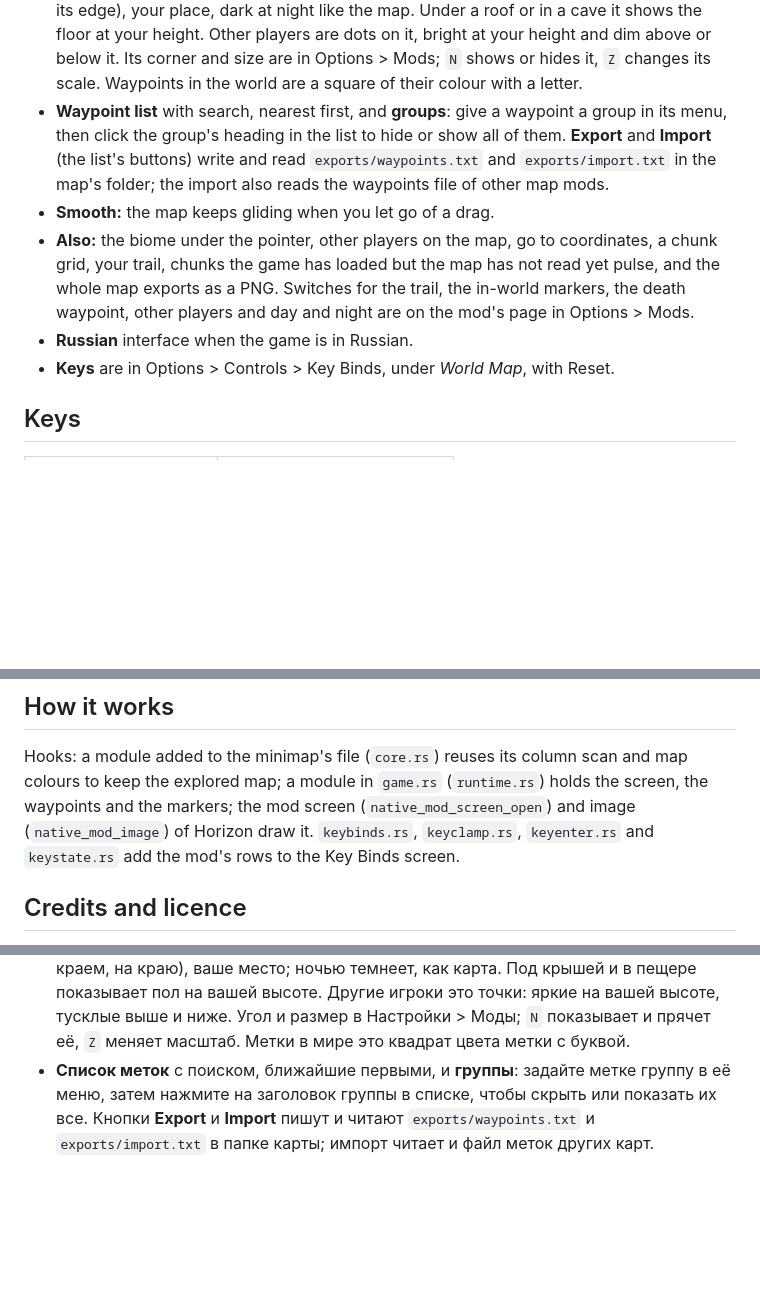
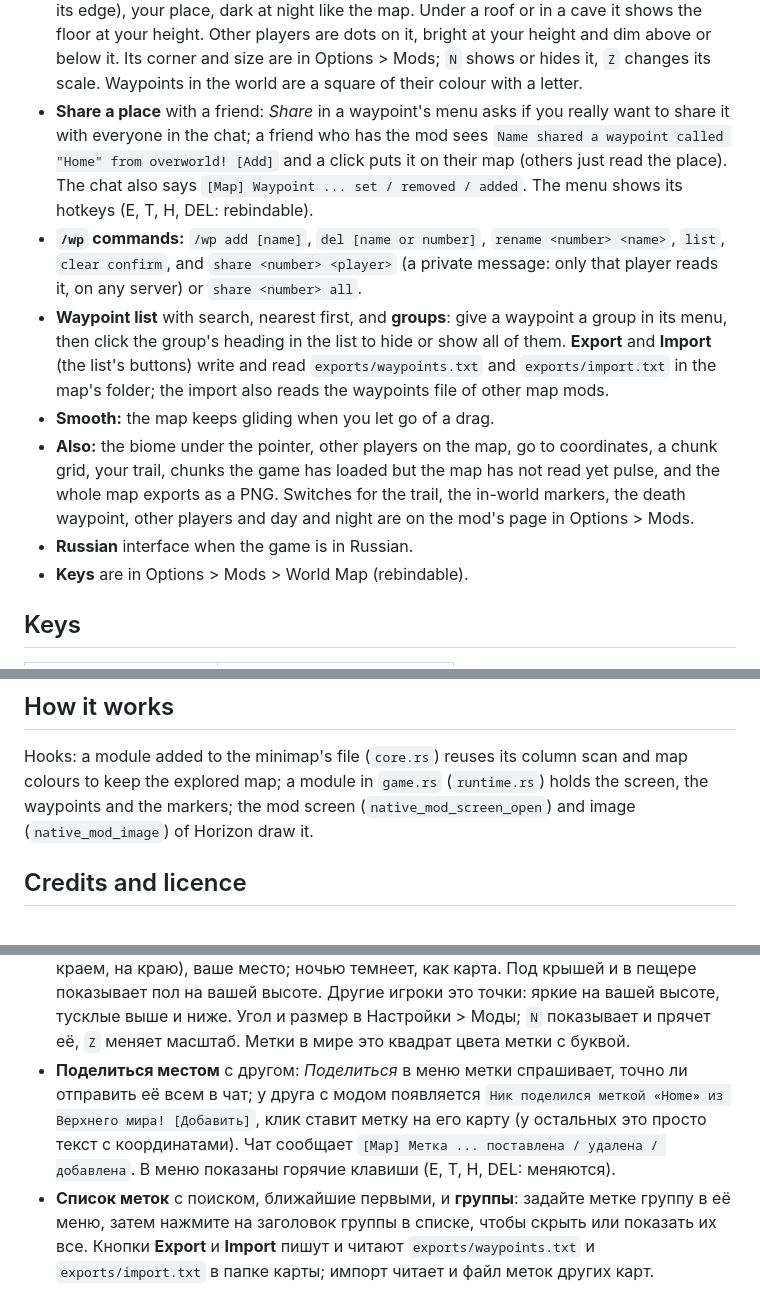
Before and after one commit to Px228-Da-Da/horizon-worldmap, a Markdown page: README.md, 3 parts joined by grey strips. Rendered like a GitHub page; blank space fills up the shorter version.

```diff
--- a/README.md
+++ b/README.md
@@ -42,6 +48,12 @@ A full screen map that writes itself as you explore, for [Horizon](https://playh
   floor at your height. Other players are dots on it, bright at your height and dim above
   or below it. Its corner and size are in Options > Mods; `N` shows or hides it,
   `Z` changes its scale. Waypoints in the world are a square of their colour with a letter.
+- **Share a place** with a friend: *Share* in a waypoint's menu asks if you really want to share it with
+  everyone in the chat; a friend who has the mod sees `Name shared a waypoint called "Home" from
+  overworld! [Add]` and a click puts it on their map (others just read the place). The chat also says
+  `[Map] Waypoint ... set / removed / added`. The menu shows its hotkeys (E, T, H, DEL: rebindable).
+- **`/wp` commands:** `/wp add [name]`, `del [name or number]`, `rename <number> <name>`, `list`, `clear confirm`,
+  and `share <number> <player>` (a private message: only that player reads it, on any server) or `share <number> all`.
 - **Waypoint list** with search, nearest first, and **groups**: give a waypoint a group in
   its menu, then click the group's heading in the list to hide or show all of them.
   **Export** and **Import** (the list's buttons) write and read `exports/waypoints.txt` and
@@ -53,7 +65,7 @@ A full screen map that writes itself as you explore, for [Horizon](https://playh
   whole map exports as a PNG. Switches for the trail, the in-world markers, the death waypoint,
   other players and day and night are on the mod's page in Options > Mods.
 - **Russian** interface when the game is in Russian.
-- **Keys** are in Options > Controls > Key Binds, under *World Map*, with Reset.
+- **Keys** are in Options > Mods > World Map (rebindable).
 
 ## Keys
 
@@ -105,9 +117,7 @@ and install the `.hnmod`, or `horizon-launcher native-build mod --instance <name
 Hooks: a module added to the minimap's file (`core.rs`) reuses its column scan and map
 colours to keep the explored map; a module in `game.rs` (`runtime.rs`) holds the screen, the
 waypoints and the markers; the mod screen (`native_mod_screen_open`) and image
-(`native_mod_image`) of Horizon draw it. `keybinds.rs`, `keyclamp.rs`, `keyenter.rs` and
-`keystate.rs` add the mod's rows to the Key Binds screen.
-
+(`native_mod_image`) of Horizon draw it.
 ## Credits and licence
 
 MIT, see [LICENSE](LICENSE). Built on [Horizon](https://github.com/horizon-rust/horizon) (MIT)
@@ -144,6 +154,10 @@ other map mod is used here; the interface and the file formats are this mod's ow
   высоте. Другие игроки это точки: яркие на вашей высоте, тусклые выше и ниже. Угол и размер
   в Настройки > Моды; `N` показывает и прячет её, `Z` меняет масштаб.
   Метки в мире это квадрат цвета метки с буквой.
+- **Поделиться местом** с другом: *Поделиться* в меню метки спрашивает, точно ли отправить её всем в
+  чат; у друга с модом появляется `Ник поделился меткой «Home» из Верхнего мира! [Добавить]`, клик
+  ставит метку на его карту (у остальных это просто текст с координатами). Чат сообщает `[Map] Метка
+  ... поставлена / удалена / добавлена`. В меню показаны горячие клавиши (E, T, H, DEL: меняются).
 - **Список меток** с поиском, ближайшие первыми, и **группы**: задайте метке группу в её
   меню, затем нажмите на заголовок группы в списке, чтобы скрыть или показать их все.
   Кнопки **Export** и **Import** пишут и читают `exports/waypoints.txt` и `exports/import.txt`
```
Also changed, not shown: other parts of README.md (+8 -2 lines), CHANGELOG.md (+47 -0 lines), screenshots/menu.png (added), screenshots/pointer.png (added), screenshots/share.png (added), 12 other files.
